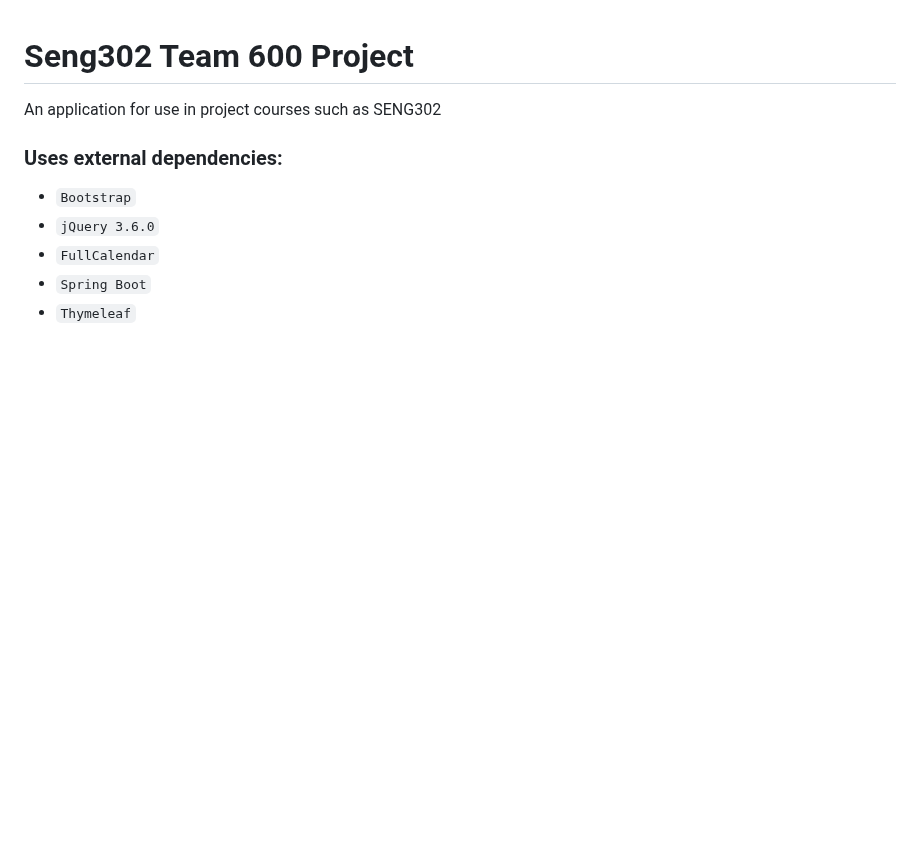
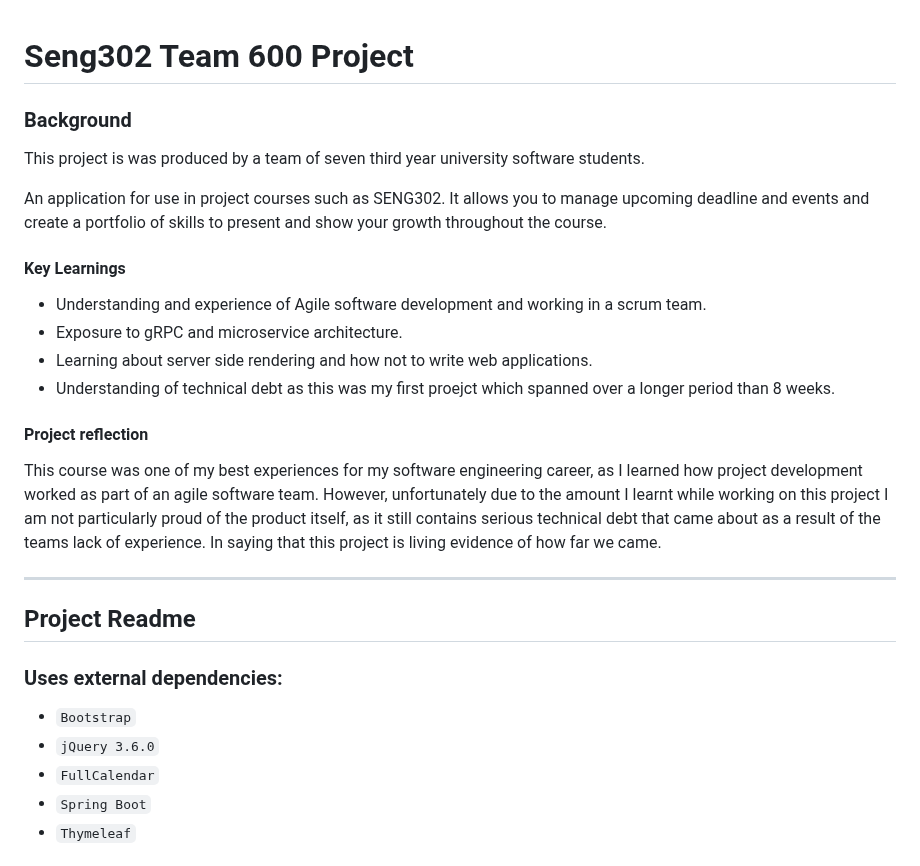
Before and after one commit to Sam-j-Clark/Growth, a Markdown page: README.md, the part around one of its changes. GitHub-like rendering; blank space fills up the shorter version.

```diff
--- a/README.md
+++ b/README.md
@@ -1,6 +1,26 @@
 # Seng302 Team 600 Project
 
-An application for use in project courses such as SENG302
+
+### Background
+
+This project is was produced by a team of seven third year university software students.
+
+An application for use in project courses such as SENG302. It allows you to manage upcoming deadline and events and create a portfolio of skills to present and show your growth throughout the course.
+
+#### Key Learnings
+
+ - Understanding and experience of Agile software development and working in a scrum team.
+ - Exposure to gRPC and microservice architecture.
+ - Learning about server side rendering and how not to write web applications.
+ - Understanding of technical debt as this was my first proejct which spanned over a longer period than 8 weeks.
+
+#### Project reflection
+This course was one of my best experiences for my software engineering career, as I learned how project development worked as part of an agile software team. However, unfortunately due to the amount I learnt while working on this project I am not particularly proud of the product itself, as it still contains serious technical debt that came about as a result of the teams lack of experience. In saying that this project is living evidence of how far we came.
+
+
+----
+
+## Project Readme
 
 ### Uses external dependencies:
  - `Bootstrap`
```
Also changed, not shown: other parts of README.md (+0 -39 lines).
